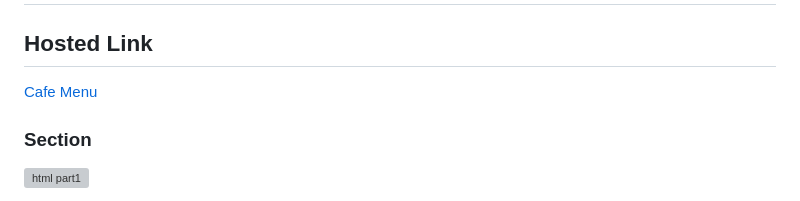
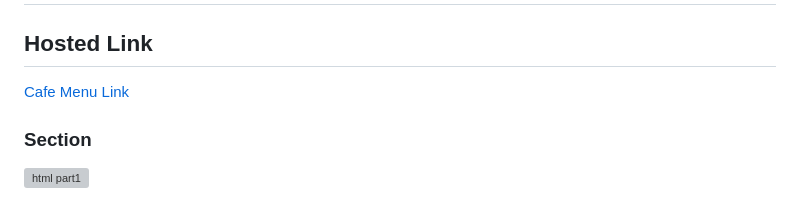
Before and after one commit to UgamRaj/CSS-Assignment, a Markdown page: Assignment1 Cafe menu/README.md, the part around the change. Rendered like a GitHub page; grey boxes are pictures that could not be loaded.

```diff
--- a/Assignment1 Cafe menu/README.md
+++ b/Assignment1 Cafe menu/README.md
@@ -2,7 +2,7 @@
 
 ## Hosted Link
 
-[Cafe Menu](https://ugamraj.github.io/CSS-Assignment/Assignment1%20Cafe%20menu/)
+[Cafe Menu Link](https://ugamraj.github.io/CSS-Assignment/Assignment1%20Cafe%20menu/)
 
 ### Section
 
```
